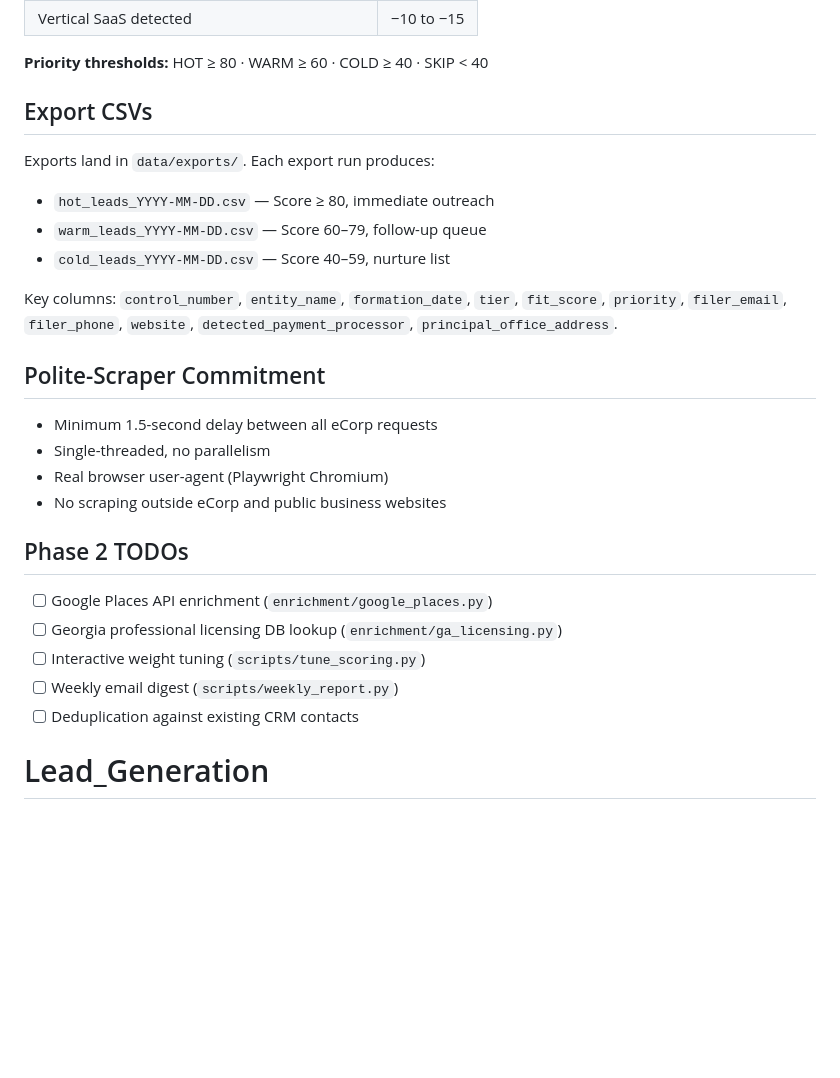
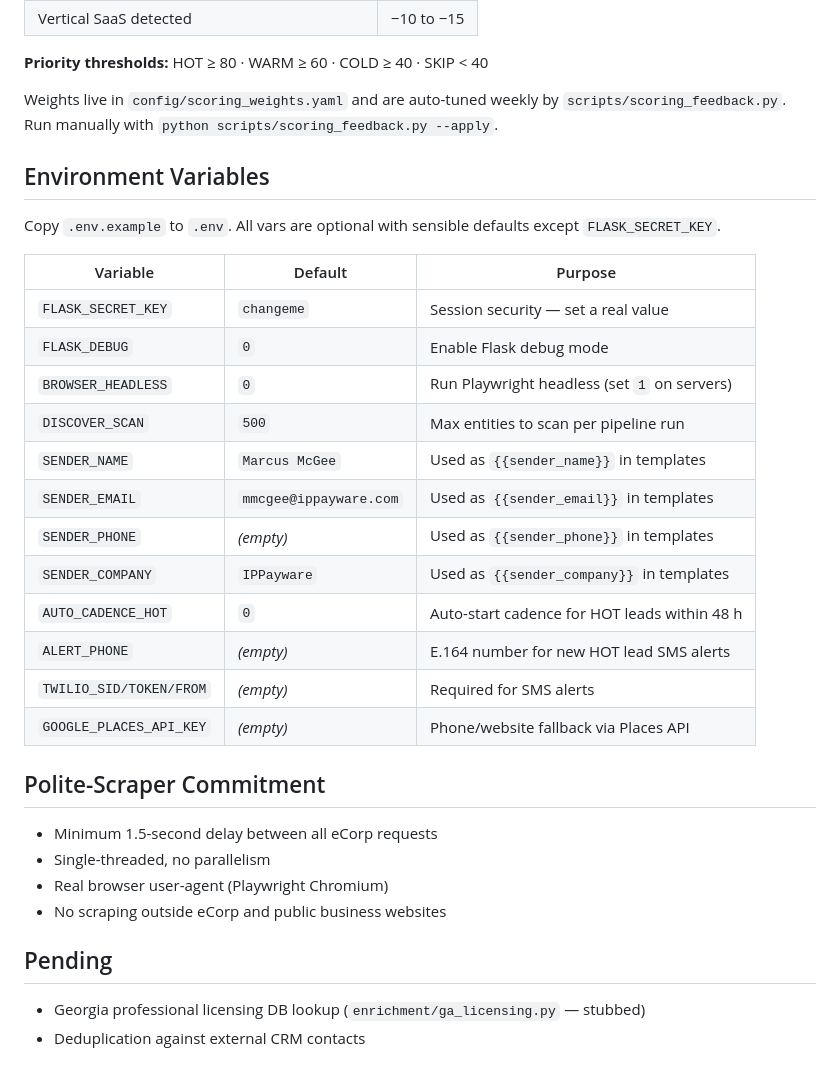
Before and after one commit to arcmichaellogisticsllc-cloud/Lead_Generation, a Markdown page: README.md, the part around one of its changes. GitHub-like rendering; blank space fills up the shorter version.

```diff
--- a/README.md
+++ b/README.md
@@ -76,15 +93,26 @@ Each lead receives a fit score 0–100:
 
 **Priority thresholds:** HOT ≥ 80 · WARM ≥ 60 · COLD ≥ 40 · SKIP < 40
 
-## Export CSVs
+Weights live in `config/scoring_weights.yaml` and are auto-tuned weekly by `scripts/scoring_feedback.py`. Run manually with `python scripts/scoring_feedback.py --apply`.
 
-Exports land in `data/exports/`. Each export run produces:
+## Environment Variables
 
-- `hot_leads_YYYY-MM-DD.csv` — Score ≥ 80, immediate outreach
-- `warm_leads_YYYY-MM-DD.csv` — Score 60–79, follow-up queue
-- `cold_leads_YYYY-MM-DD.csv` — Score 40–59, nurture list
+Copy `.env.example` to `.env`. All vars are optional with sensible defaults except `FLASK_SECRET_KEY`.
 
-Key columns: `control_number`, `entity_name`, `formation_date`, `tier`, `fit_score`, `priority`, `filer_email`, `filer_phone`, `website`, `detected_payment_processor`, `principal_office_address`.
+| Variable | Default | Purpose |
+|----------|---------|---------|
+| `FLASK_SECRET_KEY` | `changeme` | Session security — set a real value |
+| `FLASK_DEBUG` | `0` | Enable Flask debug mode |
+| `BROWSER_HEADLESS` | `0` | Run Playwright headless (set `1` on servers) |
+| `DISCOVER_SCAN` | `500` | Max entities to scan per pipeline run |
+| `SENDER_NAME` | `Marcus McGee` | Used as `{{sender_name}}` in templates |
+| `SENDER_EMAIL` | `mmcgee@ippayware.com` | Used as `{{sender_email}}` in templates |
+| `SENDER_PHONE` | _(empty)_ | Used as `{{sender_phone}}` in templates |
+| `SENDER_COMPANY` | `IPPayware` | Used as `{{sender_company}}` in templates |
+| `AUTO_CADENCE_HOT` | `0` | Auto-start cadence for HOT leads within 48 h |
+| `ALERT_PHONE` | _(empty)_ | E.164 number for new HOT lead SMS alerts |
+| `TWILIO_SID/TOKEN/FROM` | _(empty)_ | Required for SMS alerts |
+| `GOOGLE_PLACES_API_KEY` | _(empty)_ | Phone/website fallback via Places API |
 
 ## Polite-Scraper Commitment
 
@@ -93,11 +121,7 @@ Key columns: `control_number`, `entity_name`, `formation_date`, `tier`, `fit_sco
 - Real browser user-agent (Playwright Chromium)
 - No scraping outside eCorp and public business websites
 
-## Phase 2 TODOs
+## Pending
 
-- [ ] Google Places API enrichment (`enrichment/google_places.py`)
-- [ ] Georgia professional licensing DB lookup (`enrichment/ga_licensing.py`)
-- [ ] Interactive weight tuning (`scripts/tune_scoring.py`)
-- [ ] Weekly email digest (`scripts/weekly_report.py`)
-- [ ] Deduplication against existing CRM contacts
-# Lead_Generation
+- Georgia professional licensing DB lookup (`enrichment/ga_licensing.py` — stubbed)
+- Deduplication against external CRM contacts
```
Also changed, not shown: other parts of README.md (+35 -18 lines).
